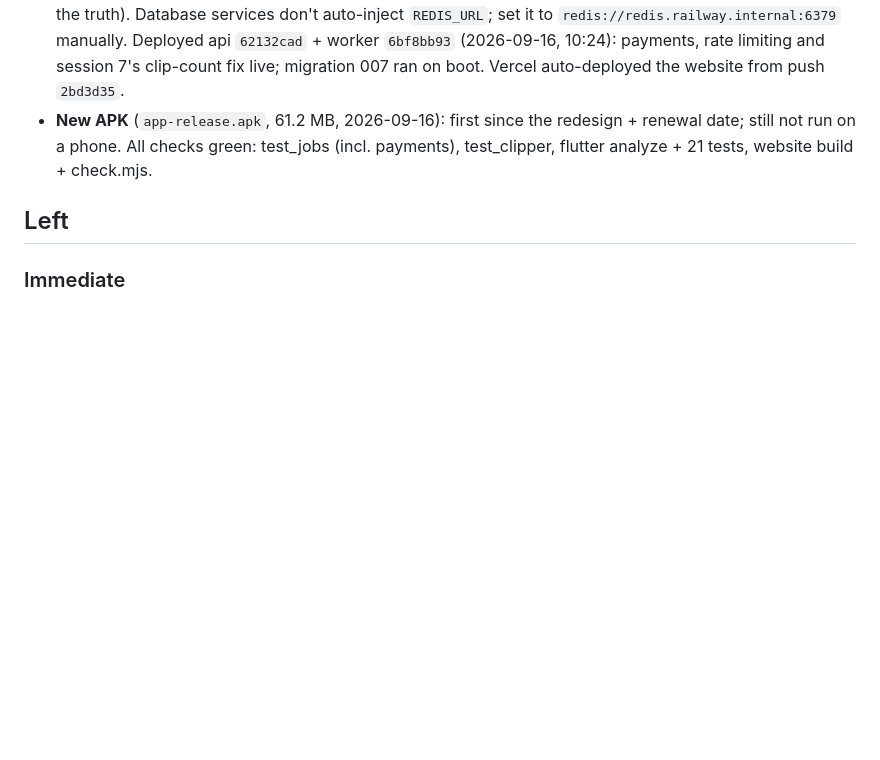
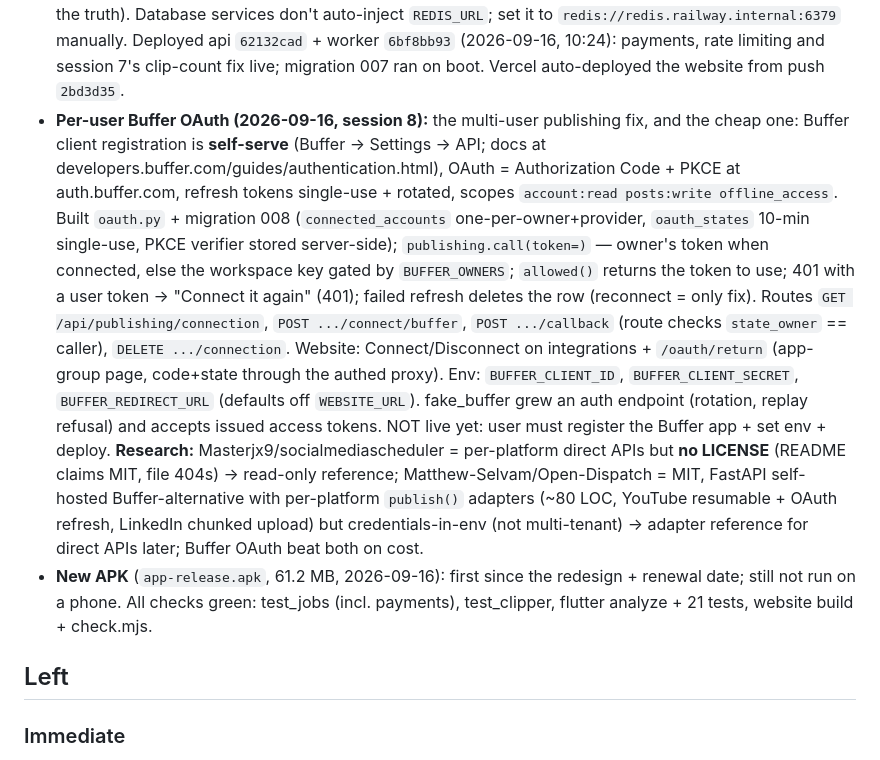
Before and after one commit to HasbiyallahuJafaru/ClipperAi, a Markdown page: .claude/memory.md, the part around the change. Drawn GitHub-style; blank space fills up the shorter version.

Commit message:
Docs: per-user Buffer OAuth decision, handover, build log

```diff
--- a/.claude/memory.md
+++ b/.claude/memory.md
@@ -467,6 +467,22 @@ were verified.
   Database services don't auto-inject `REDIS_URL`; set it to `redis://redis.railway.internal:6379` manually.
   Deployed api `62132cad` + worker `6bf8bb93` (2026-09-16, 10:24): payments, rate limiting and session 7's
   clip-count fix live; migration 007 ran on boot. Vercel auto-deployed the website from push `2bd3d35`.
+- **Per-user Buffer OAuth (2026-09-16, session 8):** the multi-user publishing fix, and the cheap one: Buffer client
+  registration is **self-serve** (Buffer → Settings → API; docs at developers.buffer.com/guides/authentication.html),
+  OAuth = Authorization Code + PKCE at auth.buffer.com, refresh tokens single-use + rotated, scopes `account:read
+  posts:write offline_access`. Built `oauth.py` + migration 008 (`connected_accounts` one-per-owner+provider,
+  `oauth_states` 10-min single-use, PKCE verifier stored server-side); `publishing.call(token=)` — owner's token
+  when connected, else the workspace key gated by `BUFFER_OWNERS`; `allowed()` returns the token to use; 401 with a
+  user token → "Connect it again" (401); failed refresh deletes the row (reconnect = only fix). Routes
+  `GET /api/publishing/connection`, `POST .../connect/buffer`, `POST .../callback` (route checks `state_owner` ==
+  caller), `DELETE .../connection`. Website: Connect/Disconnect on integrations + `/oauth/return` (app-group page,
+  code+state through the authed proxy). Env: `BUFFER_CLIENT_ID`, `BUFFER_CLIENT_SECRET`, `BUFFER_REDIRECT_URL`
+  (defaults off `WEBSITE_URL`). fake_buffer grew an auth endpoint (rotation, replay refusal) and accepts issued
+  access tokens. NOT live yet: user must register the Buffer app + set env + deploy.
+  **Research:** Masterjx9/socialmediascheduler = per-platform direct APIs but **no LICENSE** (README claims MIT,
+  file 404s) → read-only reference; Matthew-Selvam/Open-Dispatch = MIT, FastAPI self-hosted Buffer-alternative with
+  per-platform `publish()` adapters (~80 LOC, YouTube resumable + OAuth refresh, LinkedIn chunked upload) but
+  credentials-in-env (not multi-tenant) → adapter reference for direct APIs later; Buffer OAuth beat both on cost.
 - **New APK** (`app-release.apk`, 61.2 MB, 2026-09-16): first since the redesign + renewal date; still not run on
   a phone. All checks green: test_jobs (incl. payments), test_clipper, flutter analyze + 21 tests, website build +
   check.mjs.
```
Also changed, not shown: DECISIONS.md (+1 -0 lines), handover.md (+30 -16 lines).
